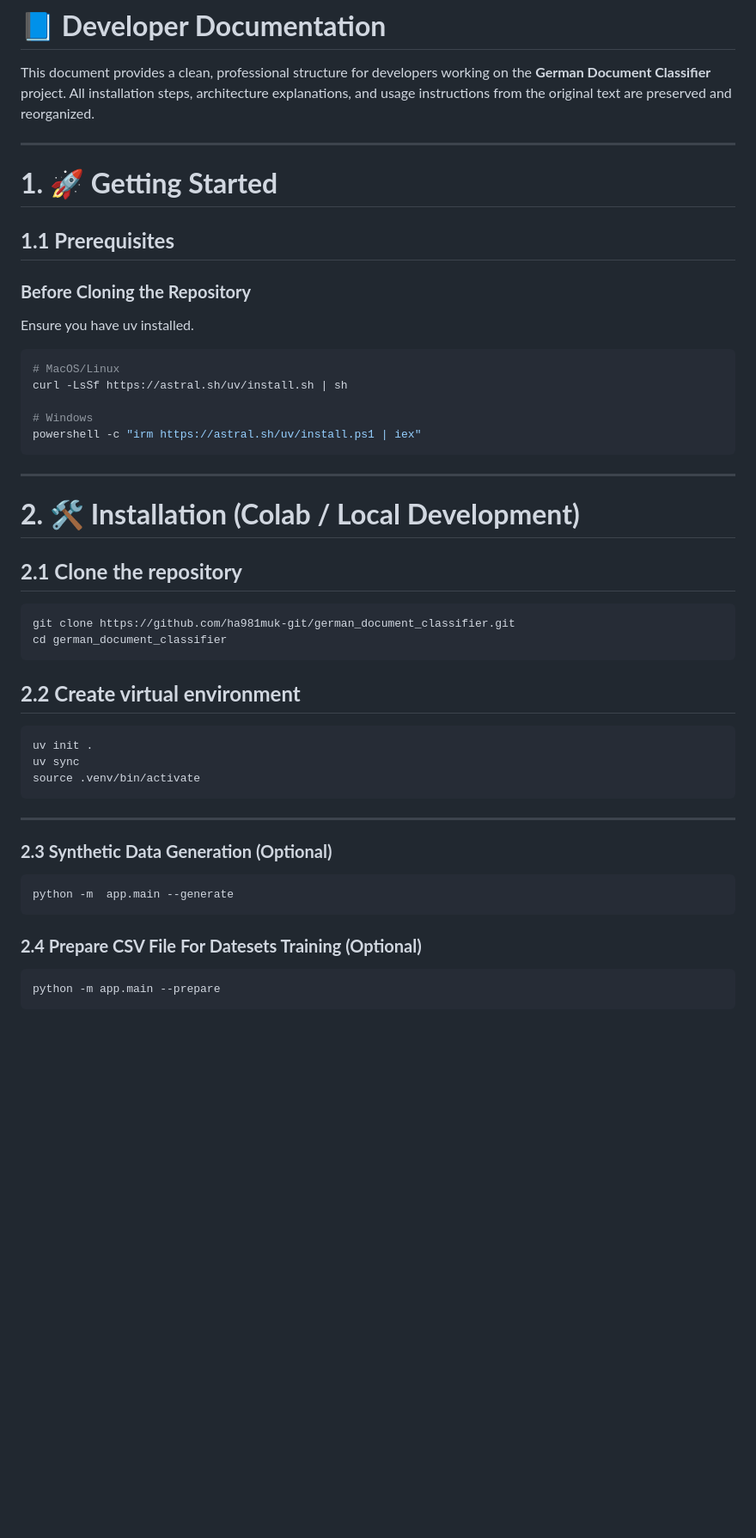
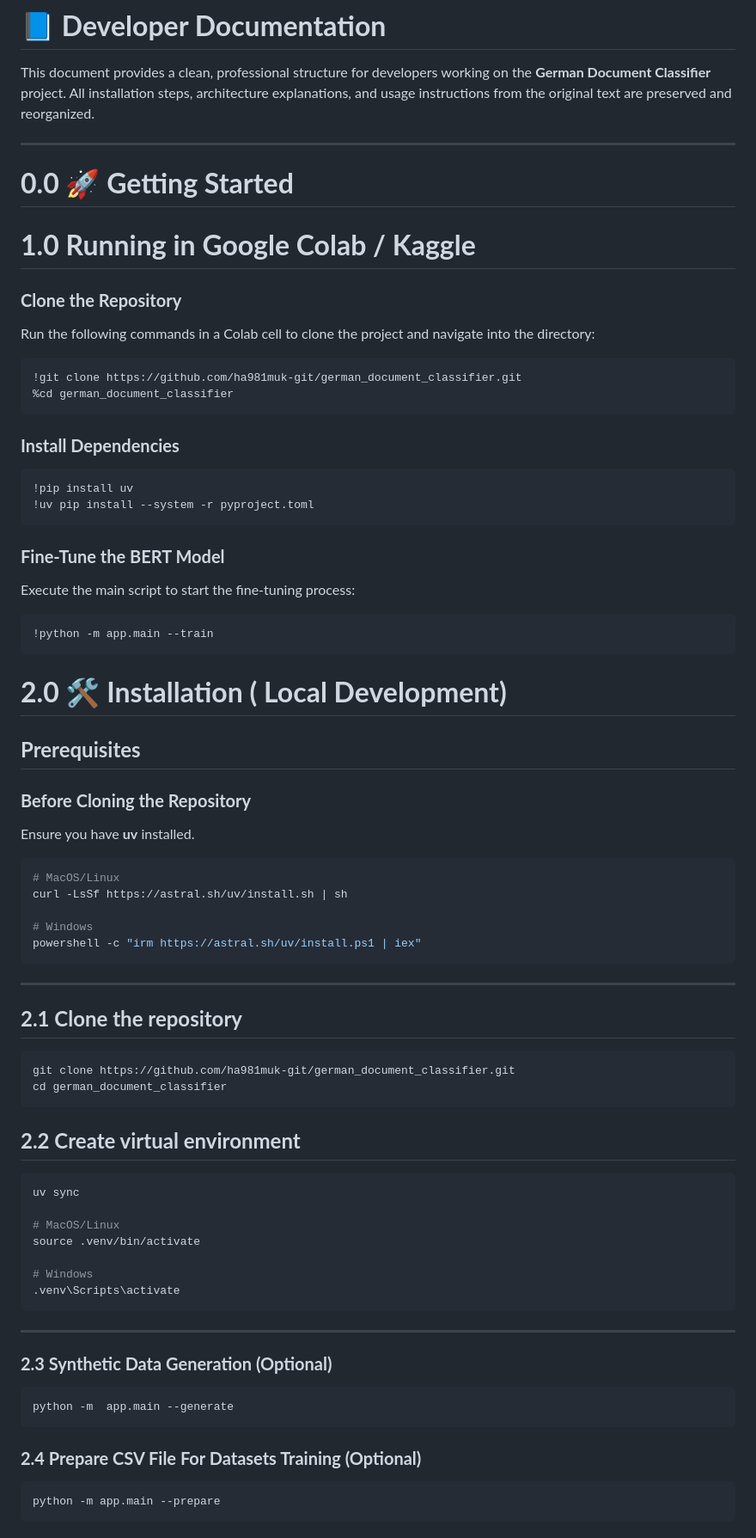
Before and after one commit to ha981muk-git/german_document_classifier, a Markdown page: README.md, the part around one of its changes. Shown at 86% size. Rendered like a GitHub page; blank space fills up the shorter version.

````diff
--- a/README.md
+++ b/README.md
@@ -7,18 +7,48 @@ This document provides a clean, professional structure for developers working on
 All installation steps, architecture explanations, and usage instructions from the original text are preserved and reorganized.
 
 
-
 ---
 
-# **1. 🚀 Getting Started**
+# **0.0 🚀 Getting Started**
 
-## **1.1 Prerequisites**
+
+
+# **1.0 Running in Google Colab / Kaggle**
+
+### **Clone the Repository**
+
+Run the following commands in a Colab cell to clone the project and navigate into the directory:
+
+```bash
+!git clone https://github.com/ha981muk-git/german_document_classifier.git
+%cd german_document_classifier
+```
+
+### **Install Dependencies**
+
+```bash
+!pip install uv
+!uv pip install --system -r pyproject.toml
+```
+
+
+
+### **Fine-Tune the BERT Model**
+
+Execute the main script to start the fine-tuning process:
+
+```bash
+!python -m app.main --train
+```
+
+# **2.0 🛠️ Installation ( Local Development)**
+## **Prerequisites**
 
 ### **Before Cloning the Repository**
 
 
 
-Ensure you have uv installed.
+Ensure you have **uv** installed.
 ```bash
 # MacOS/Linux
 curl -LsSf https://astral.sh/uv/install.sh | sh
@@ -27,9 +57,6 @@ curl -LsSf https://astral.sh/uv/install.sh | sh
 powershell -c "irm https://astral.sh/uv/install.ps1 | iex"
 ```
 ---
-
-# **2. 🛠️ Installation (Colab / Local Development)**
-
 ## **2.1 Clone the repository**
 
 ```bash
@@ -40,9 +67,13 @@ cd german_document_classifier
 ## **2.2 Create virtual environment**
 
 ```bash
-uv init .
 uv sync
+
+# MacOS/Linux
 source .venv/bin/activate
+
+# Windows
+.venv\Scripts\activate
 ```
 ---
 
@@ -53,7 +84,7 @@ source .venv/bin/activate
 python -m  app.main --generate
 ```
 
-### **2.4 Prepare CSV File  For Datesets Training (Optional)**
+### **2.4 Prepare CSV File  For Datasets Training (Optional)**
 
 ```bash
 python -m app.main --prepare
````
Also changed, not shown: other parts of README.md (+1 -1 lines).
